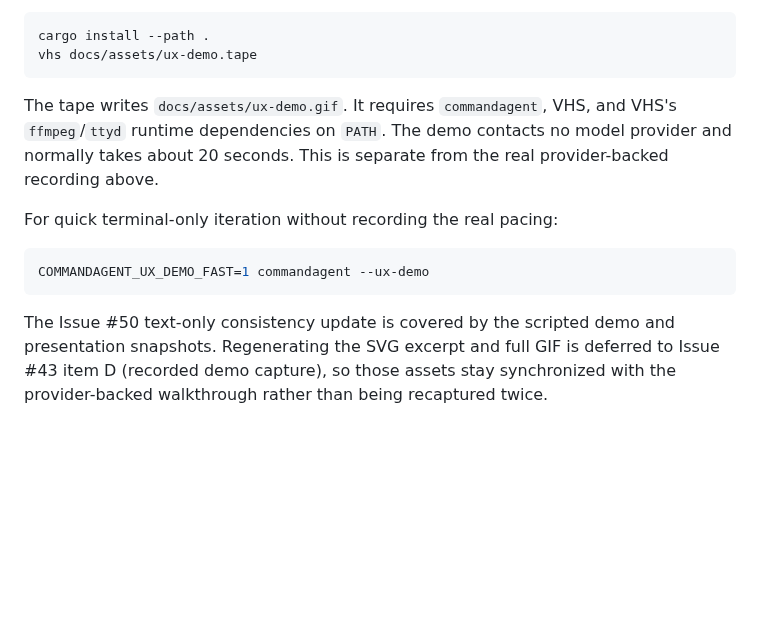
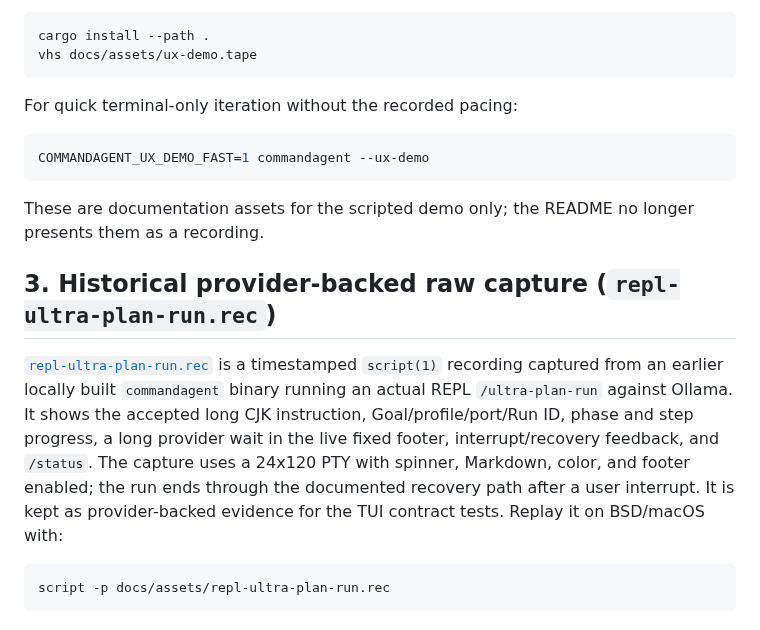
Before and after one commit to Kewton/CommandAgent, a Markdown page: docs/assets/ux-demo.md, the part around one of its changes. Rendered like a GitHub page; blank space fills up the shorter version.

````diff
--- a/docs/assets/ux-demo.md
+++ b/docs/assets/ux-demo.md
@@ -28,18 +71,27 @@ cargo install --path .
 vhs docs/assets/ux-demo.tape
 ```
 
-The tape writes `docs/assets/ux-demo.gif`. It requires `commandagent`, VHS, and
-VHS's `ffmpeg`/`ttyd` runtime dependencies on `PATH`. The demo contacts no model
-provider and normally takes about 20 seconds. This is separate from the real
-provider-backed recording above.
-
-For quick terminal-only iteration without recording the real pacing:
+For quick terminal-only iteration without the recorded pacing:
 
 ```bash
 COMMANDAGENT_UX_DEMO_FAST=1 commandagent --ux-demo
 ```
 
-The Issue #50 text-only consistency update is covered by the scripted demo and
-presentation snapshots. Regenerating the SVG excerpt and full GIF is deferred
-to Issue #43 item D (recorded demo capture), so those assets stay synchronized
-with the provider-backed walkthrough rather than being recaptured twice.
+These are documentation assets for the scripted demo only; the README no
+longer presents them as a recording.
+
+## 3. Historical provider-backed raw capture (`repl-ultra-plan-run.rec`)
+
+[`repl-ultra-plan-run.rec`](repl-ultra-plan-run.rec) is a timestamped
+`script(1)` recording captured from an earlier locally built `commandagent`
+binary running an actual REPL `/ultra-plan-run` against Ollama. It shows the
+accepted long CJK instruction, Goal/profile/port/Run ID, phase and step
+progress, a long provider wait in the live fixed footer, interrupt/recovery
+feedback, and `/status`. The capture uses a 24x120 PTY with spinner, Markdown,
+color, and footer enabled; the run ends through the documented recovery path
+after a user interrupt. It is kept as provider-backed evidence for the TUI
+contract tests. Replay it on BSD/macOS with:
+
+```bash
+script -p docs/assets/repl-ultra-plan-run.rec
+```
````
Also changed, not shown: other parts of docs/assets/ux-demo.md (+61 -18 lines), README.ja.md (+22 -7 lines), README.md (+23 -6 lines), docs/assets/demo/gui-demo.gif (added), 6 other files.
